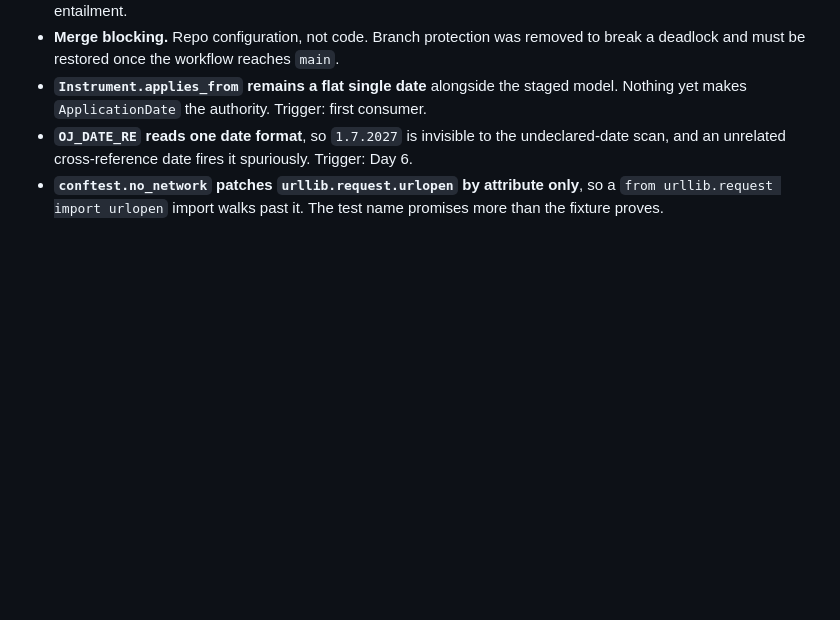
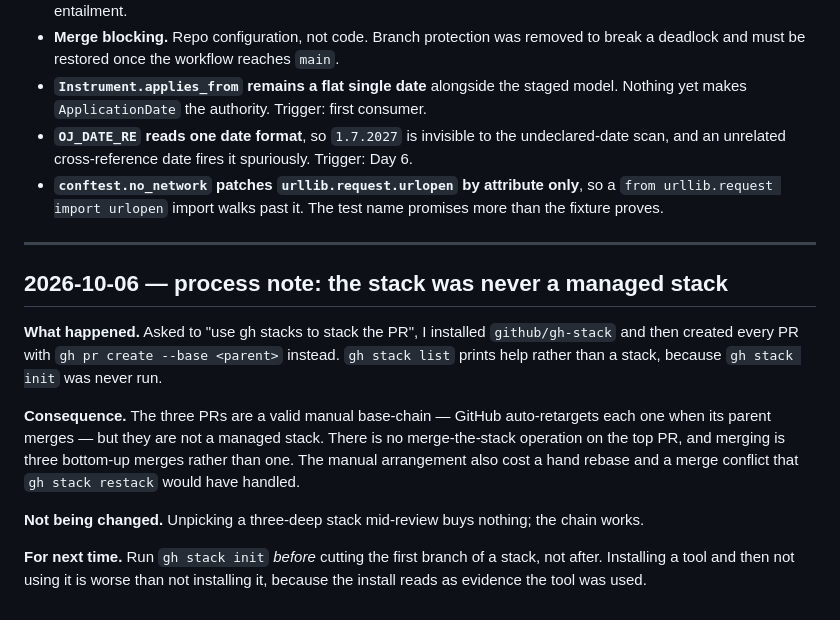
Before and after one commit to NaomiTitus/finagent-safeguard-sdk, a Markdown page: docs/review-log.md, the part around the change. Drawn GitHub-style; blank space fills up the shorter version.

Commit message:
review: log that the stack was base-chained by hand, not gh stack managed
Co-Authored-By: Claude Opus 5 (1M context) <noreply@anthropic.com>

```diff
--- a/docs/review-log.md
+++ b/docs/review-log.md
@@ -298,3 +298,23 @@ what did not depend on my diligence.
 - **`conftest.no_network` patches `urllib.request.urlopen` by attribute only**, so a
   `from urllib.request import urlopen` import walks past it. The test name promises more than
   the fixture proves.
+
+---
+
+## 2026-10-06 — process note: the stack was never a managed stack
+
+**What happened.** Asked to "use gh stacks to stack the PR", I installed
+`github/gh-stack` and then created every PR with `gh pr create --base <parent>` instead.
+`gh stack list` prints help rather than a stack, because `gh stack init` was never run.
+
+**Consequence.** The three PRs are a valid manual base-chain — GitHub auto-retargets each
+one when its parent merges — but they are not a managed stack. There is no merge-the-stack
+operation on the top PR, and merging is three bottom-up merges rather than one. The manual
+arrangement also cost a hand rebase and a merge conflict that `gh stack restack` would have
+handled.
+
+**Not being changed.** Unpicking a three-deep stack mid-review buys nothing; the chain works.
+
+**For next time.** Run `gh stack init` *before* cutting the first branch of a stack, not
+after. Installing a tool and then not using it is worse than not installing it, because the
+install reads as evidence the tool was used.
```
